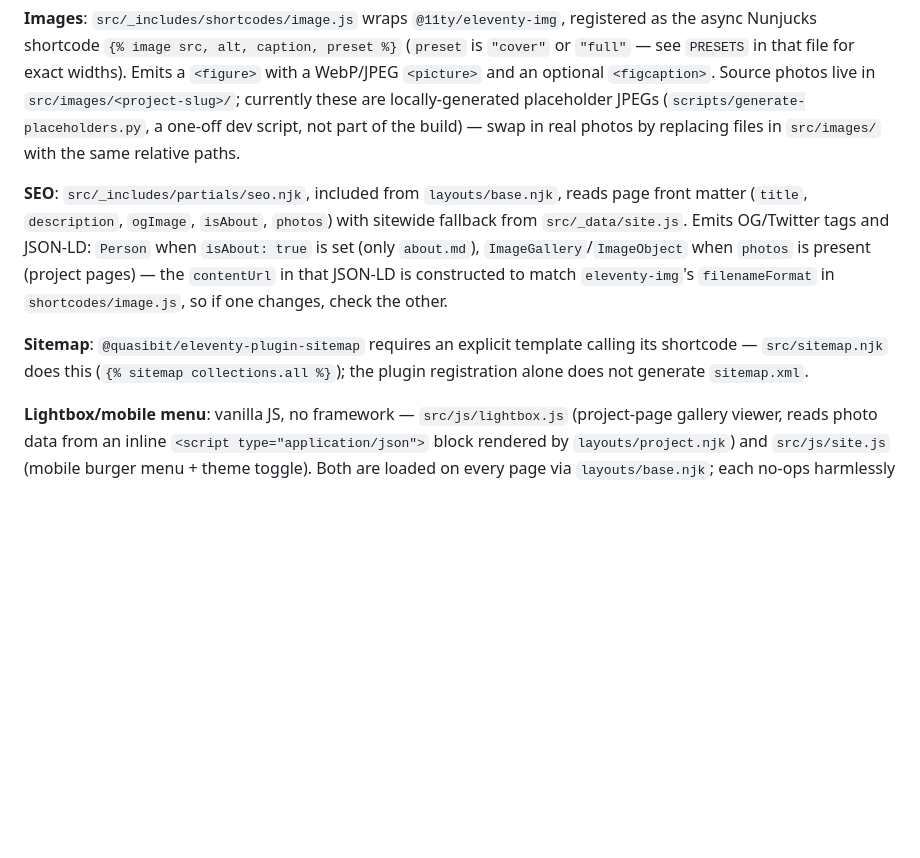
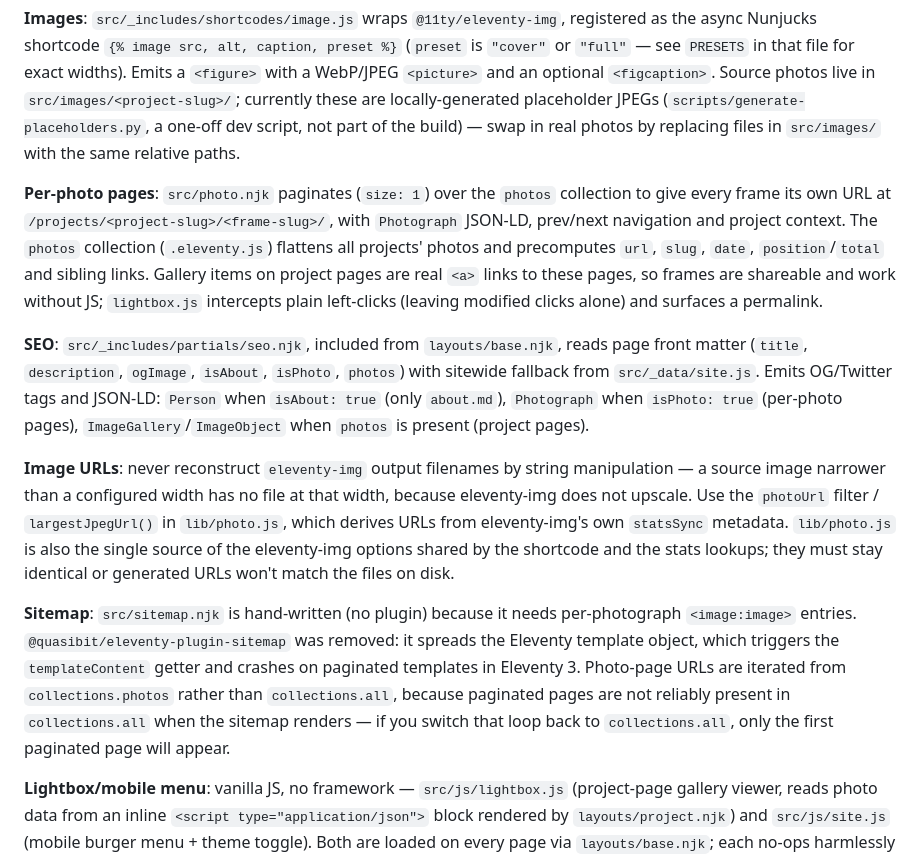
Before and after one commit to bradydan/danbrady.co.uk, a Markdown page: CLAUDE.md, the part around the change. Drawn GitHub-style; blank space fills up the shorter version.

Commit message:
Update CLAUDE.md for per-photo pages and hand-written sitemap
Co-Authored-By: Claude Fable 5 <noreply@anthropic.com>
Claude-Session: https://claude.ai/code/session_01DETWo5hvK37ScaSnaYVwaC

```diff
--- a/CLAUDE.md
+++ b/CLAUDE.md
@@ -48,19 +48,42 @@ locally-generated placeholder JPEGs (`scripts/generate-placeholders.py`,
 a one-off dev script, not part of the build) — swap in real photos by
 replacing files in `src/images/` with the same relative paths.
 
+**Per-photo pages**: `src/photo.njk` paginates (`size: 1`) over the
+`photos` collection to give every frame its own URL at
+`/projects/<project-slug>/<frame-slug>/`, with `Photograph` JSON-LD,
+prev/next navigation and project context. The `photos` collection
+(`.eleventy.js`) flattens all projects' photos and precomputes `url`,
+`slug`, `date`, `position`/`total` and sibling links. Gallery items on
+project pages are real `<a>` links to these pages, so frames are
+shareable and work without JS; `lightbox.js` intercepts plain
+left-clicks (leaving modified clicks alone) and surfaces a permalink.
+
 **SEO**: `src/_includes/partials/seo.njk`, included from
 `layouts/base.njk`, reads page front matter (`title`, `description`,
-`ogImage`, `isAbout`, `photos`) with sitewide fallback from
+`ogImage`, `isAbout`, `isPhoto`, `photos`) with sitewide fallback from
 `src/_data/site.js`. Emits OG/Twitter tags and JSON-LD: `Person` when
-`isAbout: true` is set (only `about.md`), `ImageGallery`/`ImageObject`
-when `photos` is present (project pages) — the `contentUrl` in that
-JSON-LD is constructed to match `eleventy-img`'s `filenameFormat` in
-`shortcodes/image.js`, so if one changes, check the other.
+`isAbout: true` (only `about.md`), `Photograph` when `isPhoto: true`
+(per-photo pages), `ImageGallery`/`ImageObject` when `photos` is present
+(project pages).
 
-**Sitemap**: `@quasibit/eleventy-plugin-sitemap` requires an explicit
-template calling its shortcode — `src/sitemap.njk` does this
-(`{% sitemap collections.all %}`); the plugin registration alone does not
-generate `sitemap.xml`.
+**Image URLs**: never reconstruct `eleventy-img` output filenames by
+string manipulation — a source image narrower than a configured width
+has no file at that width, because eleventy-img does not upscale. Use
+the `photoUrl` filter / `largestJpegUrl()` in `lib/photo.js`, which
+derives URLs from eleventy-img's own `statsSync` metadata. `lib/photo.js`
+is also the single source of the eleventy-img options shared by the
+shortcode and the stats lookups; they must stay identical or generated
+URLs won't match the files on disk.
+
+**Sitemap**: `src/sitemap.njk` is hand-written (no plugin) because it
+needs per-photograph `<image:image>` entries.
+`@quasibit/eleventy-plugin-sitemap` was removed: it spreads the Eleventy
+template object, which triggers the `templateContent` getter and crashes
+on paginated templates in Eleventy 3. Photo-page URLs are iterated from
+`collections.photos` rather than `collections.all`, because paginated
+pages are not reliably present in `collections.all` when the sitemap
+renders — if you switch that loop back to `collections.all`, only the
+first paginated page will appear.
 
 **Lightbox/mobile menu**: vanilla JS, no framework —
 `src/js/lightbox.js` (project-page gallery viewer, reads photo data from
```
